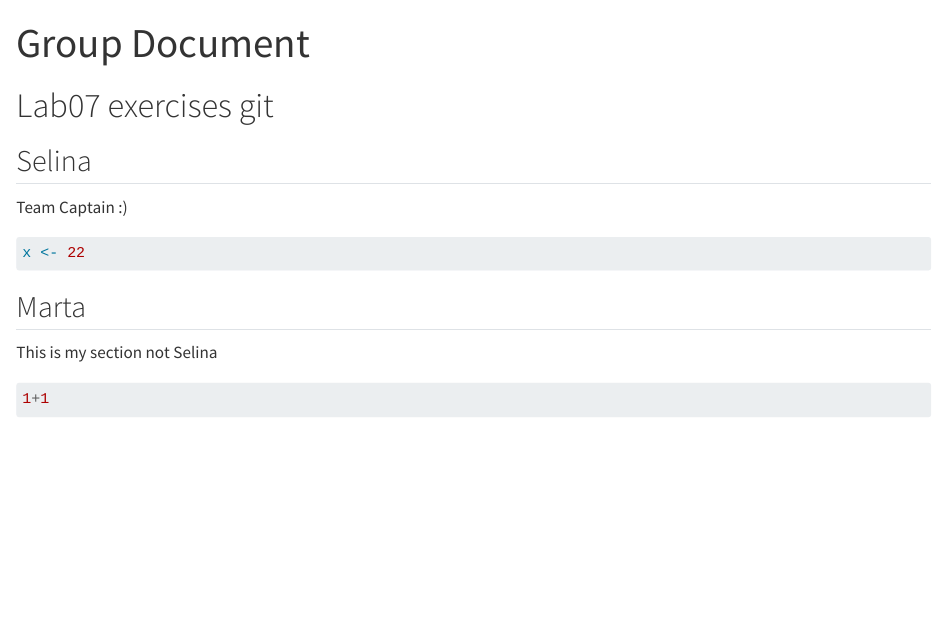
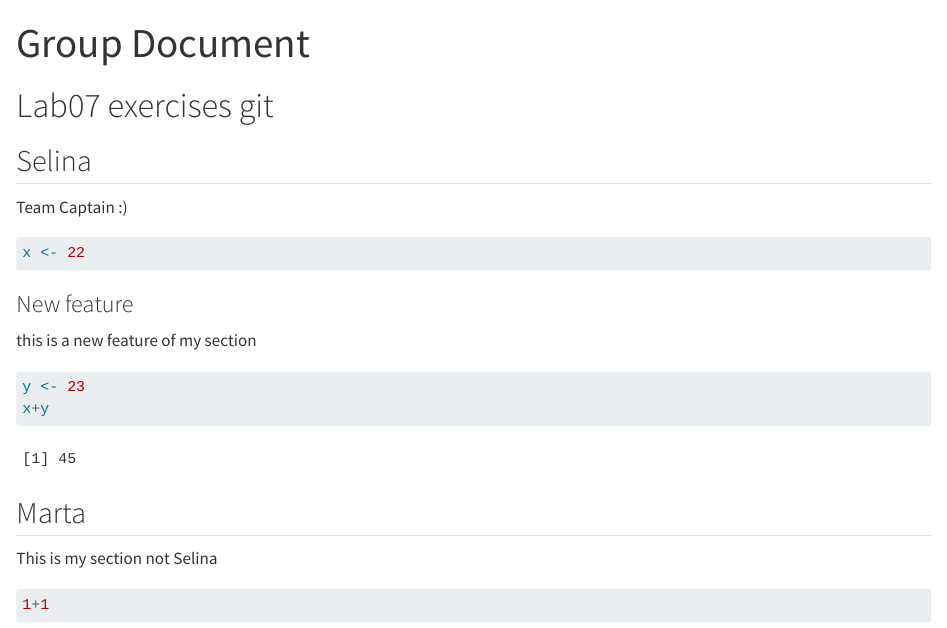
Before and after one commit to rforbiodatascience25/group09, a Quarto document (group_document.qmd): the page in a window 1100 px wide, from its top. Rendered offline with R 4.5, knitr and Pandoc in place of Quarto, with nearby package versions.

Commit message:
new feature from s252027

````diff
--- a/group_document.qmd
+++ b/group_document.qmd
@@ -12,6 +12,15 @@ Team Captain :)
 
 ```{r}
 x <- 22
+```
+
+### New feature
+
+this is a new feature of my section
+
+```{r}
+y <- 23
+x+y
 ```
 
 ## Marta
````
